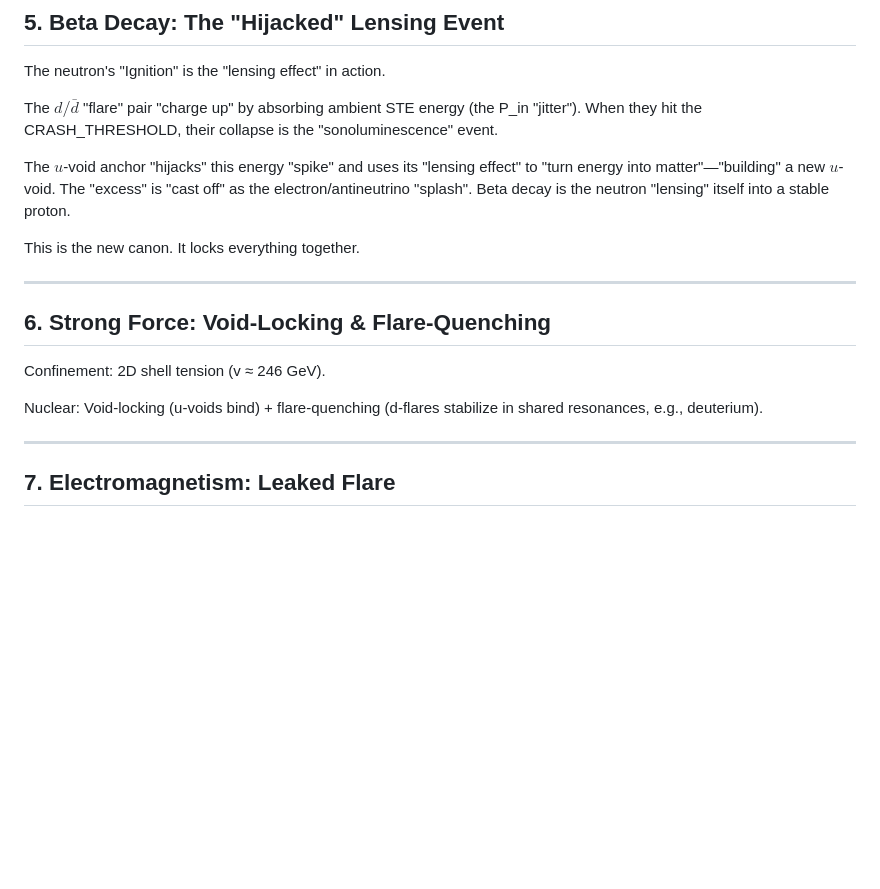
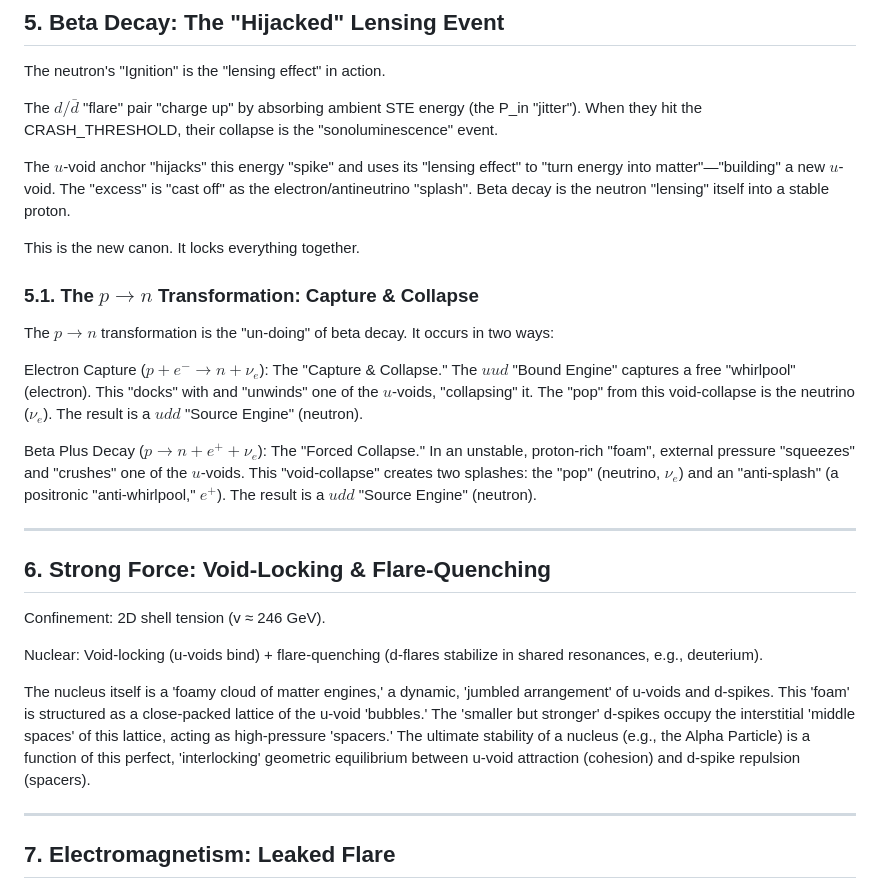
Before and after one commit to wmhorsey/STE-model, a Markdown page: 11-11-2025/STE-Model_MasterDoc11_11_2025.md, the part around one of its changes. GitHub-like rendering; blank space fills up the shorter version.

```diff
--- a/11-11-2025/STE-Model_MasterDoc11_11_2025.md
+++ b/11-11-2025/STE-Model_MasterDoc11_11_2025.md
@@ -92,6 +93,14 @@ The $u$-void anchor "hijacks" this energy "spike" and uses its "lensing effect"
 
 This is the new canon. It locks everything together.
 
+### 5.1. The $p \to n$ Transformation: Capture & Collapse
+
+The $p \to n$ transformation is the "un-doing" of beta decay. It occurs in two ways:
+
+Electron Capture ($p + e^- \to n + \nu_e$): The "Capture & Collapse." The $uud$ "Bound Engine" captures a free "whirlpool" (electron). This "docks" with and "unwinds" one of the $u$-voids, "collapsing" it. The "pop" from this void-collapse is the neutrino ($\nu_e$). The result is a $udd$ "Source Engine" (neutron).
+
+Beta Plus Decay ($p \to n + e^+ + \nu_e$): The "Forced Collapse." In an unstable, proton-rich "foam", external pressure "squeezes" and "crushes" one of the $u$-voids. This "void-collapse" creates two splashes: the "pop" (neutrino, $\nu_e$) and an "anti-splash" (a positronic "anti-whirlpool," $e^+$). The result is a $udd$ "Source Engine" (neutron).
+
 ---
 
 ## 6. Strong Force: Void-Locking & Flare-Quenching
@@ -99,6 +108,8 @@ This is the new canon. It locks everything together.
 Confinement: 2D shell tension (v ≈ 246 GeV).
 
 Nuclear: Void-locking (u-voids bind) + flare-quenching (d-flares stabilize in shared resonances, e.g., deuterium).
+
+The nucleus itself is a 'foamy cloud of matter engines,' a dynamic, 'jumbled arrangement' of u-voids and d-spikes. This 'foam' is structured as a close-packed lattice of the u-void 'bubbles.' The 'smaller but stronger' d-spikes occupy the interstitial 'middle spaces' of this lattice, acting as high-pressure 'spacers.' The ultimate stability of a nucleus (e.g., the Alpha Particle) is a function of this perfect, 'interlocking' geometric equilibrium between u-void attraction (cohesion) and d-spike repulsion (spacers).
 
 ---
 
```
Also changed, not shown: other parts of 11-11-2025/STE-Model_MasterDoc11_11_2025.md (+33 -13 lines).
